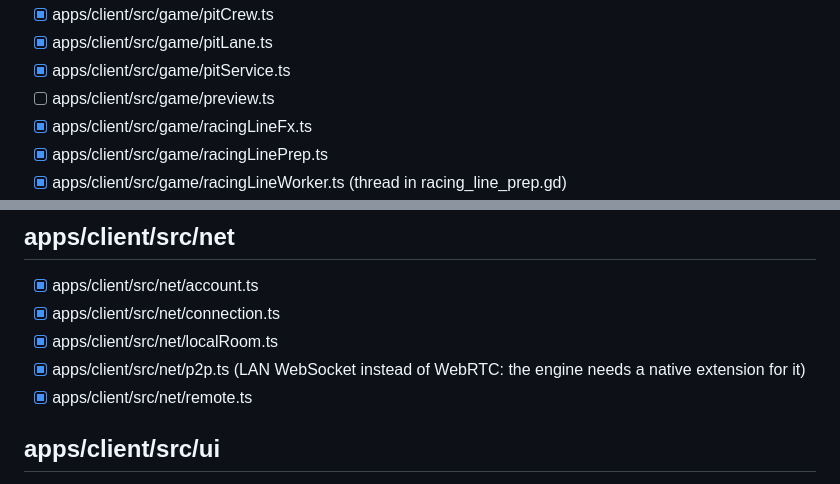
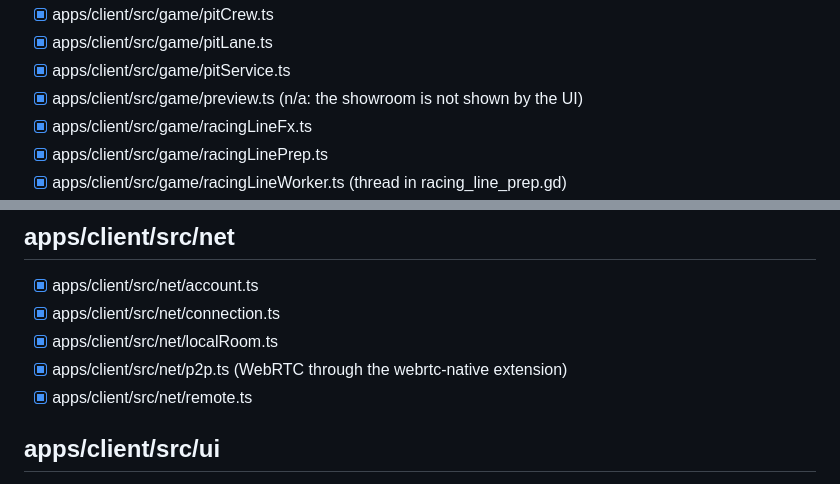
Before and after one commit to I689-dot/apex-ghost, a Markdown page: godot/MIGRATION.md, 2 parts joined by grey strips. Drawn GitHub-style.

```diff
--- a/godot/MIGRATION.md
+++ b/godot/MIGRATION.md
@@ -36,7 +36,7 @@ Legend: [ ] todo, [~] partly, [x] done
 - [x] apps/client/src/game/pitCrew.ts
 - [x] apps/client/src/game/pitLane.ts
 - [x] apps/client/src/game/pitService.ts
-- [ ] apps/client/src/game/preview.ts
+- [x] apps/client/src/game/preview.ts (n/a: the showroom is not shown by the UI)
 - [x] apps/client/src/game/racingLineFx.ts
 - [x] apps/client/src/game/racingLinePrep.ts
 - [x] apps/client/src/game/racingLineWorker.ts (thread in racing_line_prep.gd)
@@ -81,7 +81,7 @@ Legend: [ ] todo, [~] partly, [x] done
 - [x] apps/client/src/net/account.ts
 - [x] apps/client/src/net/connection.ts
 - [x] apps/client/src/net/localRoom.ts
-- [x] apps/client/src/net/p2p.ts (LAN WebSocket instead of WebRTC: the engine needs a native extension for it)
+- [x] apps/client/src/net/p2p.ts (WebRTC through the webrtc-native extension)
 - [x] apps/client/src/net/remote.ts
 
 ## apps/client/src/ui
```
Also changed, not shown: other parts of godot/MIGRATION.md (+1 -1 lines).
